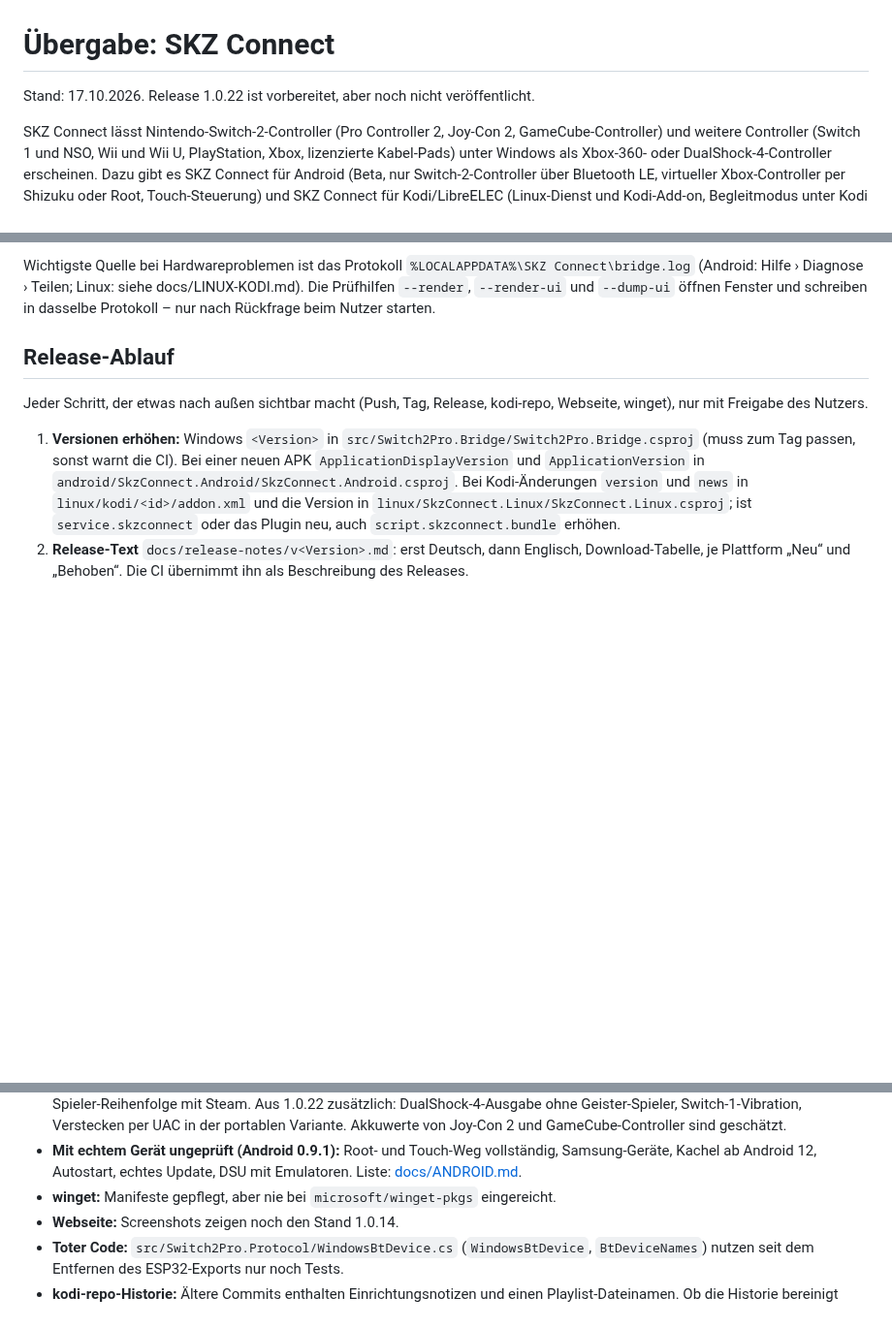
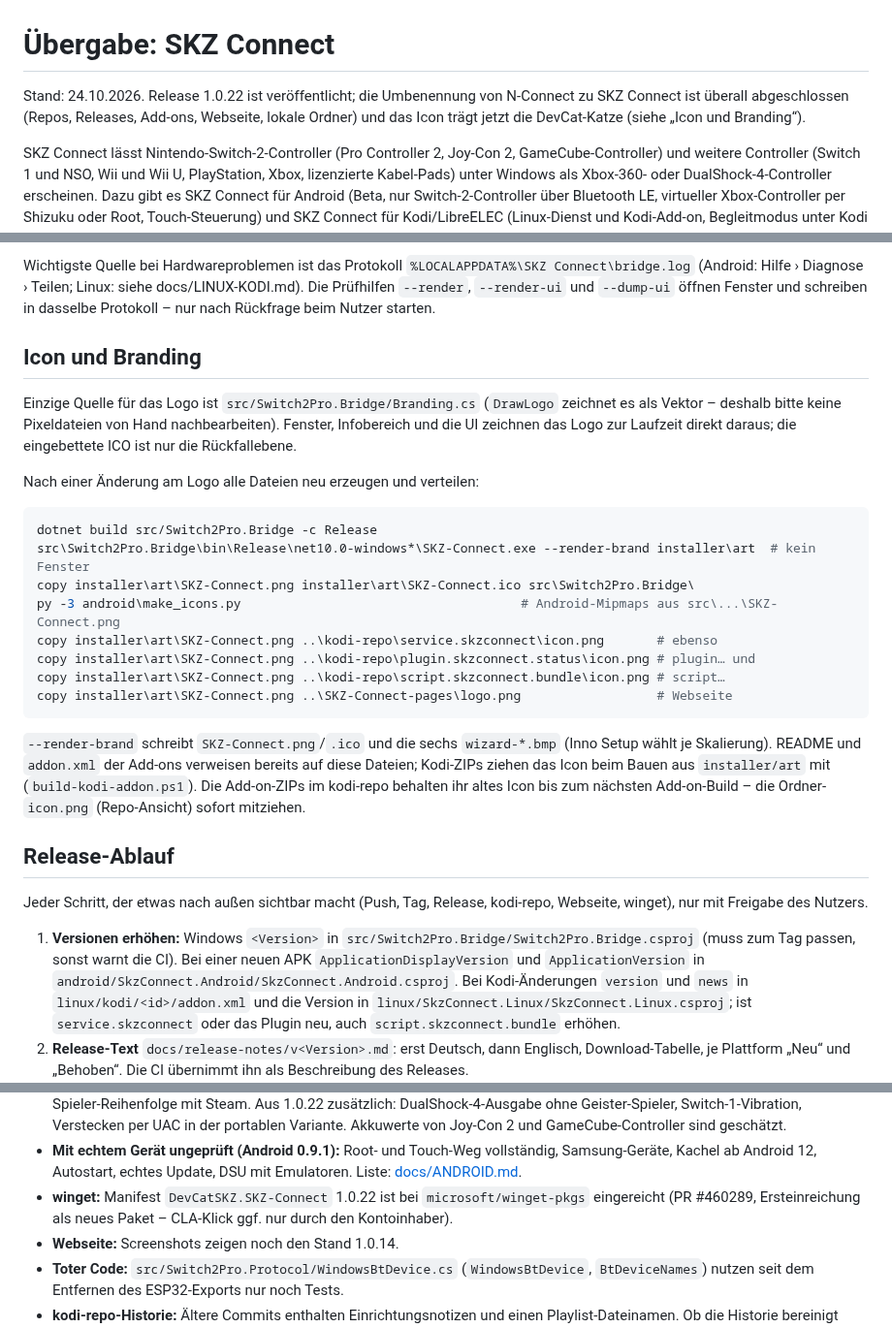
Before and after one commit to DevCatSKZ/N-Connect, a Markdown page: HANDOVER.md, 3 parts joined by grey strips. Shown at 97% size. GitHub-like rendering; blank space fills up the shorter version.

````diff
--- a/HANDOVER.md
+++ b/HANDOVER.md
@@ -1,6 +1,8 @@
 # Übergabe: SKZ Connect
 
-Stand: 17.10.2026. Release 1.0.22 ist vorbereitet, aber noch nicht veröffentlicht.
+Stand: 24.10.2026. Release 1.0.22 ist veröffentlicht; die Umbenennung von N-Connect zu SKZ Connect ist überall
+abgeschlossen (Repos, Releases, Add-ons, Webseite, lokale Ordner) und das Icon trägt jetzt die DevCat-Katze
+(siehe „Icon und Branding“).
 
 SKZ Connect lässt Nintendo-Switch-2-Controller (Pro Controller 2, Joy-Con 2, GameCube-Controller) und weitere
 Controller (Switch 1 und NSO, Wii und Wii U, PlayStation, Xbox, lizenzierte Kabel-Pads) unter Windows als
@@ -59,6 +61,30 @@ benennt Builds ohne Tag als Vorabversion `<Version>-ci.<Lauf>`.
 Wichtigste Quelle bei Hardwareproblemen ist das Protokoll `%LOCALAPPDATA%\SKZ Connect\bridge.log` (Android: Hilfe ›
 Diagnose › Teilen; Linux: siehe docs/LINUX-KODI.md). Die Prüfhilfen `--render`, `--render-ui` und `--dump-ui` öffnen
 Fenster und schreiben in dasselbe Protokoll – nur nach Rückfrage beim Nutzer starten.
+
+## Icon und Branding
+
+Einzige Quelle für das Logo ist `src/Switch2Pro.Bridge/Branding.cs` (`DrawLogo` zeichnet es als Vektor – deshalb
+bitte keine Pixeldateien von Hand nachbearbeiten). Fenster, Infobereich und die UI zeichnen das Logo zur Laufzeit
+direkt daraus; die eingebettete ICO ist nur die Rückfallebene.
+
+Nach einer Änderung am Logo alle Dateien neu erzeugen und verteilen:
+
+```powershell
+dotnet build src/Switch2Pro.Bridge -c Release
+src\Switch2Pro.Bridge\bin\Release\net10.0-windows*\SKZ-Connect.exe --render-brand installer\art  # kein Fenster
+copy installer\art\SKZ-Connect.png installer\art\SKZ-Connect.ico src\Switch2Pro.Bridge\
+py -3 android\make_icons.py                                     # Android-Mipmaps aus src\...\SKZ-Connect.png
+copy installer\art\SKZ-Connect.png ..\kodi-repo\service.skzconnect\icon.png       # ebenso
+copy installer\art\SKZ-Connect.png ..\kodi-repo\plugin.skzconnect.status\icon.png # plugin… und
+copy installer\art\SKZ-Connect.png ..\kodi-repo\script.skzconnect.bundle\icon.png # script…
+copy installer\art\SKZ-Connect.png ..\SKZ-Connect-pages\logo.png                  # Webseite
+```
+
+`--render-brand` schreibt `SKZ-Connect.png`/`.ico` und die sechs `wizard-*.bmp` (Inno Setup wählt je Skalierung).
+README und `addon.xml` der Add-ons verweisen bereits auf diese Dateien; Kodi-ZIPs ziehen das Icon beim Bauen aus
+`installer/art` mit (`build-kodi-addon.ps1`). Die Add-on-ZIPs im kodi-repo behalten ihr altes Icon bis zum nächsten
+Add-on-Build – die Ordner-`icon.png` (Repo-Ansicht) sofort mitziehen.
 
 ## Release-Ablauf
 
@@ -177,7 +203,8 @@ Startprotokoll und Diagnose nennen die installierte Treiberversion. HidHide wird
   sind geschätzt.
 - **Mit echtem Gerät ungeprüft (Android 0.9.1):** Root- und Touch-Weg vollständig, Samsung-Geräte, Kachel ab
   Android 12, Autostart, echtes Update, DSU mit Emulatoren. Liste: [docs/ANDROID.md](docs/ANDROID.md).
-- **winget:** Manifeste gepflegt, aber nie bei `microsoft/winget-pkgs` eingereicht.
+- **winget:** Manifest `DevCatSKZ.SKZ-Connect` 1.0.22 ist bei `microsoft/winget-pkgs` eingereicht
+  (PR #460289, Ersteinreichung als neues Paket – CLA-Klick ggf. nur durch den Kontoinhaber).
 - **Webseite:** Screenshots zeigen noch den Stand 1.0.14.
 - **Toter Code:** `src/Switch2Pro.Protocol/WindowsBtDevice.cs` (`WindowsBtDevice`, `BtDeviceNames`) nutzen seit dem
   Entfernen des ESP32-Exports nur noch Tests.
````
Also changed, not shown: other parts of HANDOVER.md (+4 -4 lines), docs/FUNKTIONEN.md (+7 -5 lines), docs/VERLAUF.md (+1 -0 lines).
